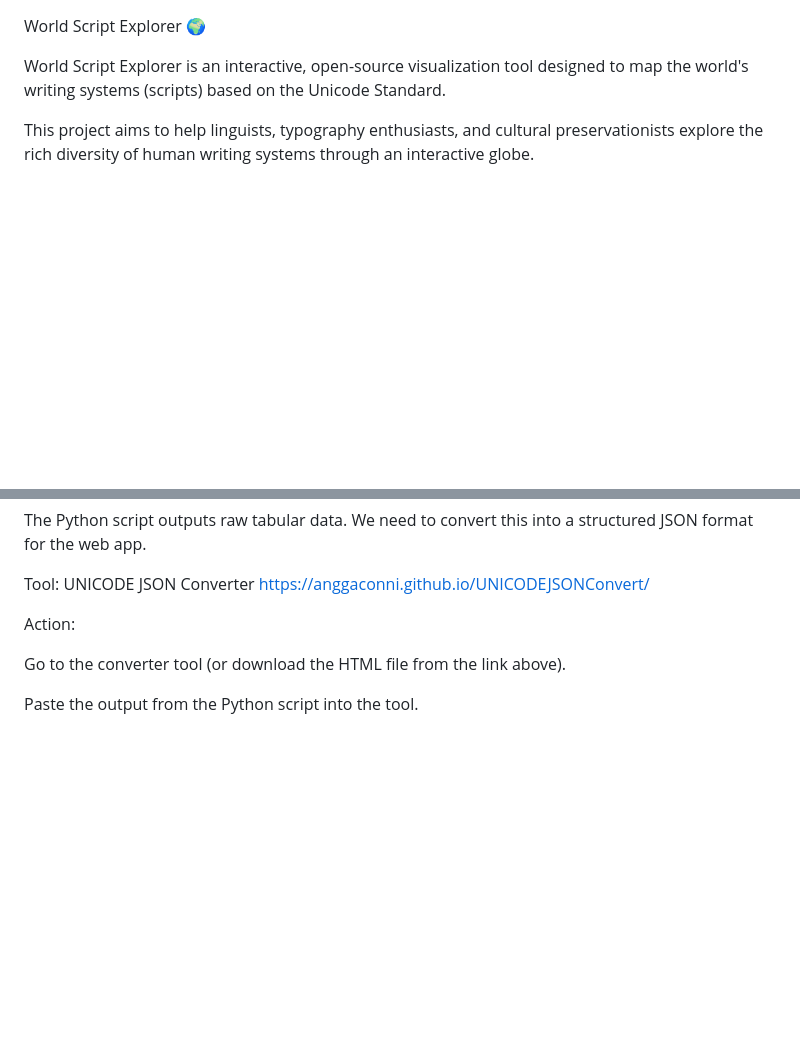
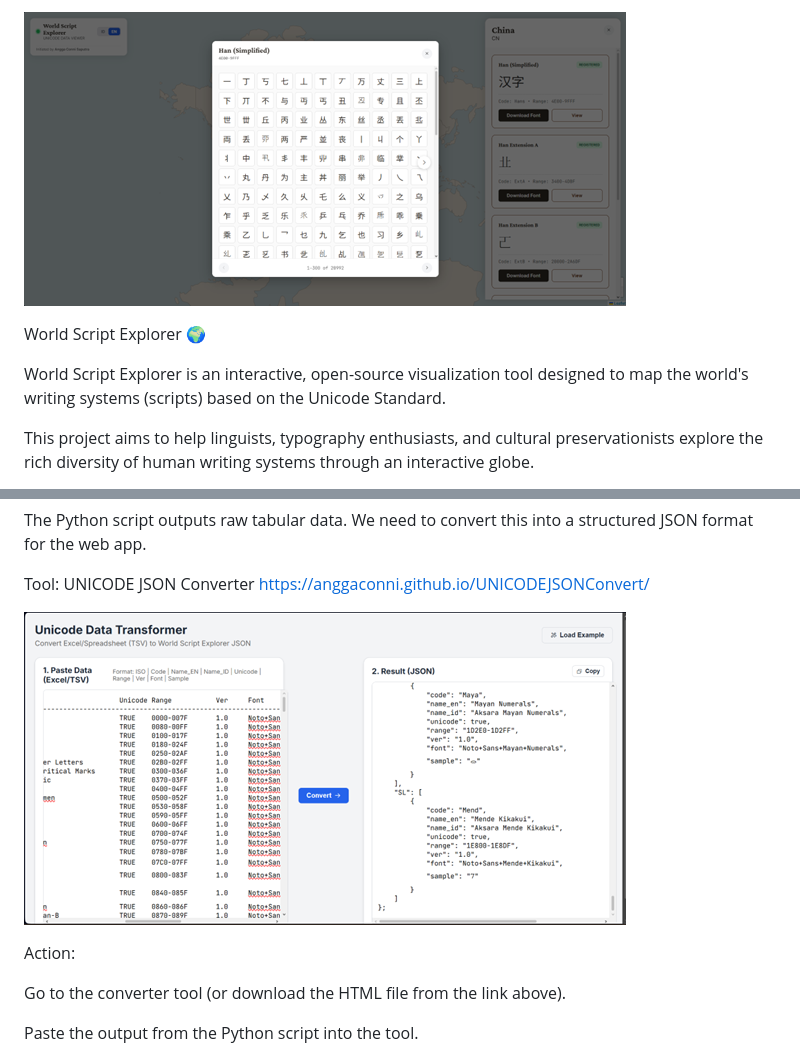
Before and after one commit to AnggaConni/Script-Explorer, a Markdown page: README.md, 2 parts joined by grey strips. GitHub-like rendering; blank space fills up the shorter version.

```diff
--- a/README.md
+++ b/README.md
@@ -1,3 +1,5 @@
+![World Script Explorer Screenshot](assets/world-script-map.png)
+
 World Script Explorer 🌍
 
 World Script Explorer is an interactive, open-source visualization tool designed to map the world's writing systems (scripts) based on the Unicode Standard.
@@ -57,6 +59,7 @@ The Python script outputs raw tabular data. We need to convert this into a struc
 
 Tool: UNICODE JSON Converter https://anggaconni.github.io/UNICODEJSONConvert/
 
+![UNICODE JSON Converter](assets/jsonconvert.png)
 
 Action:
 
```
